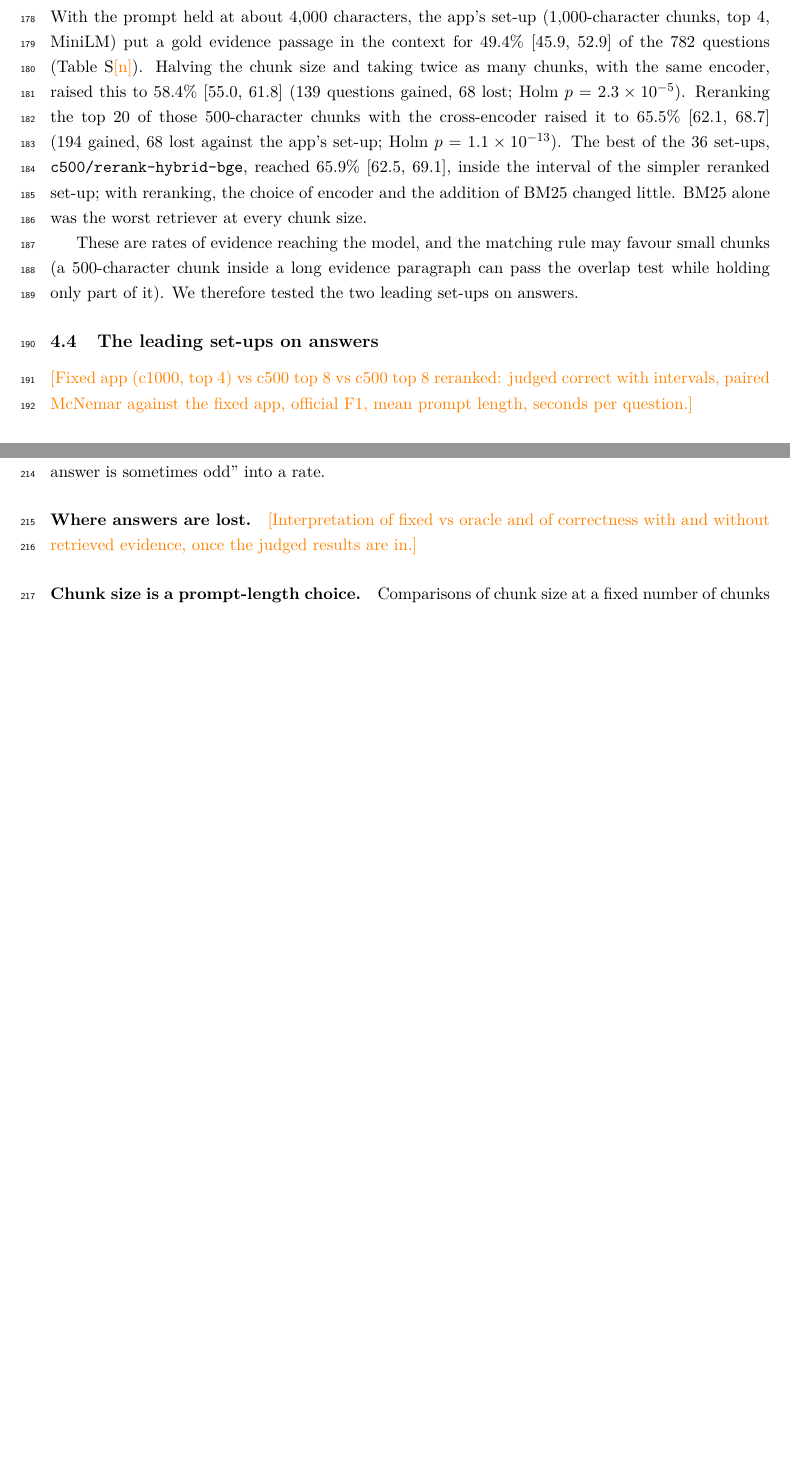
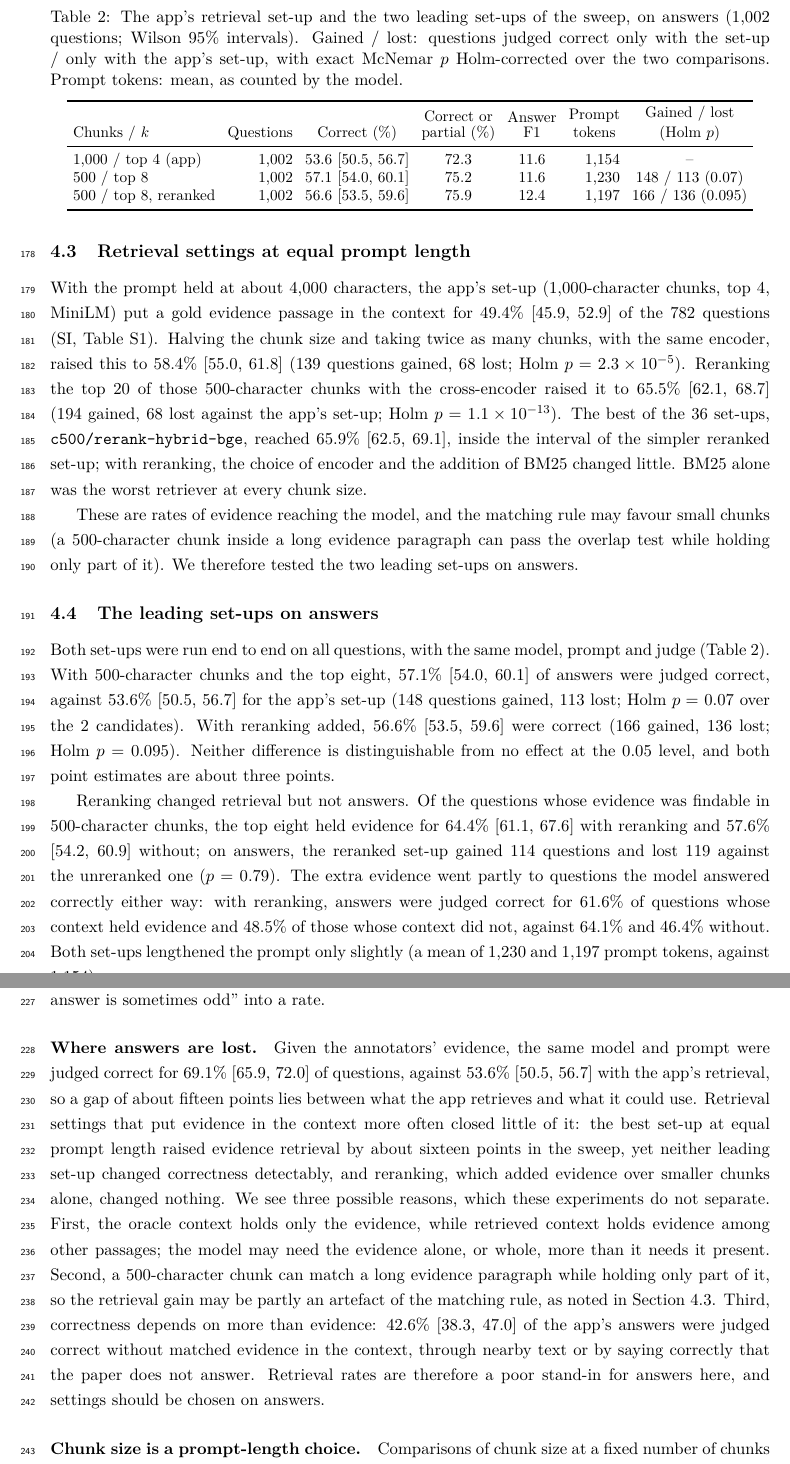
Before and after one commit to David-Alobo/document_question_and_answer, a LaTeX paper (paper/main.tex, which reads paper/generated/candidates_rows.tex, paper/generated/numbers.tex, paper/sections/discussion.tex): two parts of pages 8 and 9 of 12 before the commit and two parts of pages 8 and 10 of 13 after it, joined at a grey line, cut at the place of the change, the shorter picture padded with empty space. Compiled offline with pdfLaTeX.

Commit message:
Candidate B (500-char chunks, top 8, reranked): results and README; paper results, abstract and discussion for both candidates
B: 56.6% judged correct (166 gained, 136 lost vs the app, Holm p = 0.095); A: 57.1% (Holm p = 0.07).
Reranking raised evidence in the top 8 from 57.6% to 64.4% but did not change answers (114 / 119 vs A, p = 0.79).

```diff
--- a/paper/generated/candidates_rows.tex
+++ b/paper/generated/candidates_rows.tex
@@ -1,3 +1,4 @@
 % Generated by make_numbers.py. Do not edit.
 1,000 / top 4 (app) & 1,002 & 53.6 [50.5, 56.7] & 72.3 & 11.6 & 1,154 & -- \\
-500 / top 8 & 1,002 & 57.1 [54.0, 60.1] & 75.2 & 11.6 & 1,230 & 148 / 113 ($0.035$) \\
+500 / top 8 & 1,002 & 57.1 [54.0, 60.1] & 75.2 & 11.6 & 1,230 & 148 / 113 ($0.07$) \\
+500 / top 8, reranked & 1,002 & 56.6 [53.5, 59.6] & 75.9 & 12.4 & 1,197 & 166 / 136 ($0.095$) \\
--- a/paper/generated/numbers.tex
+++ b/paper/generated/numbers.tex
@@ -4,7 +4,7 @@
 \newcommand{\BaselinePapers}{281}
 \newcommand{\BaselinePdfs}{280}
 \newcommand{\BaselineQuestions}{1,005}
-\newcommand{\CandidateComparisons}{1}
+\newcommand{\CandidateComparisons}{2}
 \newcommand{\CorrectWhenHit}{64.8\% [60.0, 69.4]}
 \newcommand{\CorrectWhenHitN}{398}
 \newcommand{\CorrectWhenMiss}{42.6\% [38.3, 47.0]}
@@ -86,6 +86,9 @@
 \newcommand{\PairedOracleLost}{90}
 \newcommand{\PairedOracleN}{891}
 \newcommand{\PairedOracleP}{$2.1 \times 10^{-16}$}
+\newcommand{\RerankVsSmallGained}{114}
+\newcommand{\RerankVsSmallLost}{119}
+\newcommand{\RerankVsSmallP}{0.79}
 \newcommand{\ShippedCorrect}{0.0\% [0.0, 0.4]}
 \newcommand{\ShippedCorrectK}{0}
 \newcommand{\ShippedCorrectRate}{0.0\%}
@@ -95,13 +98,29 @@
 \newcommand{\ShippedPartial}{0.0\% [0.0, 0.4]}
 \newcommand{\SmallCorrect}{57.1\% [54.0, 60.1]}
 \newcommand{\SmallCorrectRate}{57.1\%}
+\newcommand{\SmallCorrectWhenHit}{64.1\%}
+\newcommand{\SmallCorrectWhenMiss}{46.4\%}
 \newcommand{\SmallGained}{148}
-\newcommand{\SmallHolmP}{0.035}
+\newcommand{\SmallHitEight}{57.6\% [54.2, 60.9]}
+\newcommand{\SmallHolmP}{0.07}
 \newcommand{\SmallLost}{113}
 \newcommand{\SmallNotJudged}{1}
 \newcommand{\SmallPairedN}{1,002}
 \newcommand{\SmallPartial}{75.2\%}
 \newcommand{\SmallPromptTokens}{1,230}
+\newcommand{\SmallRerankCorrect}{56.6\% [53.5, 59.6]}
+\newcommand{\SmallRerankCorrectRate}{56.6\%}
+\newcommand{\SmallRerankCorrectWhenHit}{61.6\%}
+\newcommand{\SmallRerankCorrectWhenMiss}{48.5\%}
+\newcommand{\SmallRerankGained}{166}
+\newcommand{\SmallRerankHitEight}{64.4\% [61.1, 67.6]}
+\newcommand{\SmallRerankHolmP}{0.095}
+\newcommand{\SmallRerankLost}{136}
+\newcommand{\SmallRerankNotJudged}{0}
+\newcommand{\SmallRerankPairedN}{1,002}
+\newcommand{\SmallRerankPartial}{75.9\%}
+\newcommand{\SmallRerankPromptTokens}{1,197}
+\newcommand{\SmallRerankSeconds}{4.5}
 \newcommand{\SmallSeconds}{7.1}
 \newcommand{\SweepBaseBudget}{49.4\% [45.9, 52.9]}
 \newcommand{\SweepBaseBudgetRate}{49.4\%}
--- a/paper/sections/discussion.tex
+++ b/paper/sections/discussion.tex
@@ -6,8 +6,22 @@ request; the only symptom was a poor or empty first answer, easily put down to t
 tests of the message builder would have caught it, and so would a benchmark run, which turns
 ``the first answer is sometimes odd'' into a rate.
 
-\paragraph{Where answers are lost.} \result{Interpretation of fixed vs oracle and of correctness
-with and without retrieved evidence, once the judged results are in.}
+\paragraph{Where answers are lost.} Given the annotators' evidence, the same model and prompt
+were judged correct for \OracleCorrect{} of questions, against \FixedCorrect{} with the app's
+retrieval, so a gap of about fifteen points lies between what the app retrieves and what it
+could use. Retrieval settings that put evidence in the context more often closed little of it:
+the best set-up at equal prompt length raised evidence retrieval by about sixteen points in the
+sweep, yet neither leading set-up changed correctness detectably, and reranking, which added
+evidence over smaller chunks alone, changed nothing. We see three possible reasons, which these
+experiments do not separate. First, the oracle context holds only the evidence, while
+retrieved context holds evidence among other passages; the model may need the evidence alone,
+or whole, more than it needs it present. Second, a 500-character chunk can match a long evidence
+paragraph while holding only part of it, so the retrieval gain may be partly an artefact of the
+matching rule, as noted in Section~\ref{sec:res-sweep}. Third, correctness depends on more than
+evidence: \CorrectWhenMiss{} of the app's answers were judged correct without matched evidence
+in the context, through nearby text or by saying correctly that the paper does not answer.
+Retrieval rates are therefore a poor stand-in for answers here, and settings should be chosen
+on answers.
 
 \paragraph{Chunk size is a prompt-length choice.} Comparisons of chunk size at a fixed number
 of chunks change two things at once. Held at the same prompt length, smaller chunks retrieved
--- a/paper/sections/results.tex
+++ b/paper/sections/results.tex
@@ -59,7 +59,7 @@ controlled one.
 
 With the prompt held at about 4,000 characters, the app's set-up (1,000-character chunks, top 4,
 MiniLM) put a gold evidence passage in the context for \SweepBaseBudget{} of the
-\SweepQuestions{} questions (Table~S\result{n}). Halving the chunk size and taking twice as many
+\SweepQuestions{} questions (SI, Table~S1). Halving the chunk size and taking twice as many
 chunks, with the same encoder, raised this to \SweepSmallBudget{} (\SweepSmallGained{} questions
 gained, \SweepSmallLost{} lost; Holm $p =$ \SweepSmallP{}). Reranking the top 20 of those
 500-character chunks with the cross-encoder raised it to \SweepSmallRerankBudget{}
@@ -76,9 +76,44 @@ only part of it). We therefore tested the two leading set-ups on answers.
 \subsection{The leading set-ups on answers}
 \label{sec:res-candidates}
 
-\result{Fixed app (c1000, top 4) vs c500 top 8 vs c500 top 8 reranked: judged correct with
-intervals, paired McNemar against the fixed app, official F1, mean prompt length, seconds per
-question.}
+Both set-ups were run end to end on all questions, with the same model, prompt and judge
+(Table~\ref{tab:candidates}). With 500-character chunks and the top eight, \SmallCorrect{} of
+answers were judged correct, against \FixedCorrect{} for the app's set-up (\SmallGained{}
+questions gained, \SmallLost{} lost; Holm $p =$ \SmallHolmP{} over the \CandidateComparisons{}
+candidates). With reranking added, \SmallRerankCorrect{} were correct (\SmallRerankGained{}
+gained, \SmallRerankLost{} lost; Holm $p =$ \SmallRerankHolmP{}). Neither difference is
+distinguishable from no effect at the 0.05 level, and both point estimates are about three
+points.
+
+Reranking changed retrieval but not answers. Of the questions whose evidence was findable in
+500-character chunks, the top eight held evidence for \SmallRerankHitEight{} with reranking and
+\SmallHitEight{} without; on answers, the reranked set-up gained \RerankVsSmallGained{}
+questions and lost \RerankVsSmallLost{} against the unreranked one ($p =$ \RerankVsSmallP{}).
+The extra evidence went partly to questions the model answered correctly either way: with
+reranking, answers were judged correct for \SmallRerankCorrectWhenHit{} of questions whose
+context held evidence and \SmallRerankCorrectWhenMiss{} of those whose context did not, against
+\SmallCorrectWhenHit{} and \SmallCorrectWhenMiss{} without. Both set-ups lengthened the prompt
+only slightly (a mean of \SmallPromptTokens{} and \SmallRerankPromptTokens{} prompt tokens,
+against \BasePromptTokens{}).
+
+\begin{table}[t]
+\centering
+\caption{The app's retrieval set-up and the two leading set-ups of the sweep, on answers
+(\FixedN{} questions; Wilson 95\% intervals). Gained / lost: questions judged correct only with
+the set-up / only with the app's set-up, with exact McNemar $p$ Holm-corrected over the two
+comparisons. Prompt tokens: mean, as counted by the model.}
+\label{tab:candidates}
+\small
+\setlength{\tabcolsep}{4pt}
+\begin{tabular}{lrcccrc}
+\toprule
+Chunks / $k$ & Questions & Correct (\%) & \shortstack{Correct or\\partial (\%)} & \shortstack{Answer\\F1} &
+\shortstack{Prompt\\tokens} & \shortstack{Gained / lost\\(Holm $p$)} \\
+\midrule
+\rows{generated/candidates_rows}
+\bottomrule
+\end{tabular}
+\end{table}
 
 \subsection{Several papers}
 \label{sec:res-multidoc}
```
Also changed, not shown: eval/results/2026-11-01-qasper-dev-c500-k8-rerank/summary.md (added, +26 -0 lines), paper/sections/abstract.tex (+3 -2 lines), README.md, eval/results/2026-11-01-qasper-dev-c500-k8-rerank/README.md (added), eval/results/2026-11-01-qasper-dev-c500-k8/README.md, paper/sections/discussion.tex (9 more changed lines), 8 other files.
